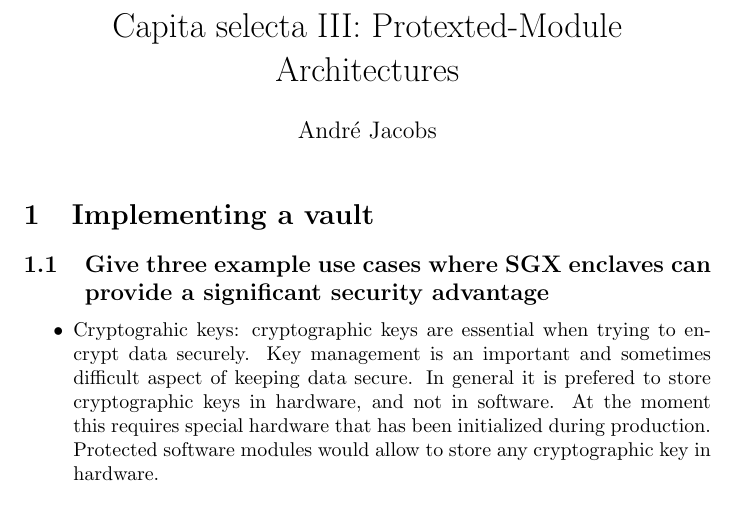
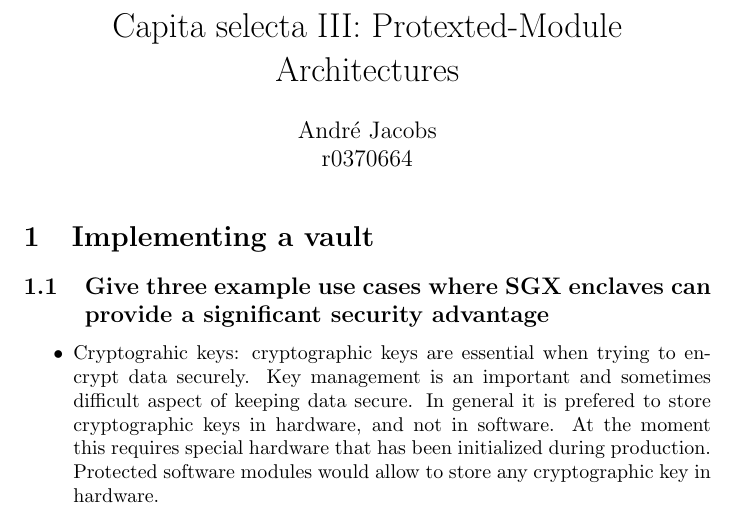
Before and after one commit to Travolter/sgx, a LaTeX document (report/report.tex): part of page 1 of 4, cut so that both start at the same text. Compiled offline with pdfLaTeX.

Commit message:
added r number

```diff
--- a/report/report.tex
+++ b/report/report.tex
@@ -3,7 +3,7 @@
 \usepackage{graphicx}
 \begin{document}
 \title{Capita selecta III: Protexted-Module Architectures}
-\author{André Jacobs}
+\author{André Jacobs\\ r0370664}
 \date{}
 \maketitle
 \section{Implementing a vault}
```
Also changed, not shown: 3 other files.
